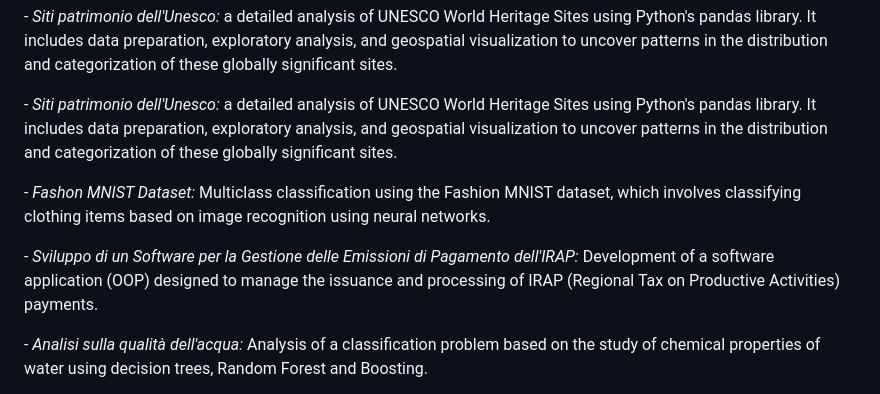
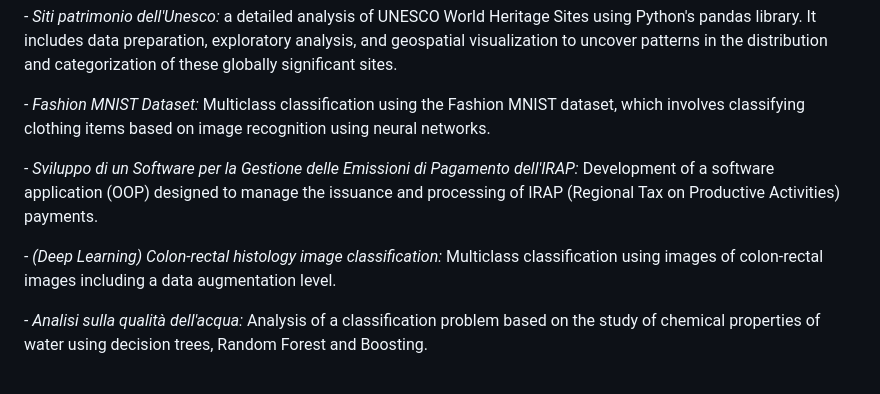
Before and after one commit to Makichiara/My-DataScience-Projects, a Markdown page: README.md, the part around the change. Drawn GitHub-style.

```diff
--- a/README.md
+++ b/README.md
@@ -19,11 +19,11 @@ All projects and their documentation are in Italian. The programming languages u
 
 *- Siti patrimonio dell'Unesco:* a detailed analysis of UNESCO World Heritage Sites using Python's pandas library. It includes data preparation, exploratory analysis, and geospatial visualization to uncover patterns in the distribution and categorization of these globally significant sites.
 
-*- Siti patrimonio dell'Unesco:* a detailed analysis of UNESCO World Heritage Sites using Python's pandas library. It includes data preparation, exploratory analysis, and geospatial visualization to uncover patterns in the distribution and categorization of these globally significant sites.
-
-*- Fashon MNIST Dataset:* Multiclass classification using the Fashion MNIST dataset, which involves classifying clothing items based on image recognition using neural networks.
+*- Fashion MNIST Dataset:* Multiclass classification using the Fashion MNIST dataset, which involves classifying clothing items based on image recognition using neural networks.
 
 *- Sviluppo di un Software per la Gestione delle Emissioni di Pagamento dell'IRAP:* Development of a software application (OOP) designed to manage the issuance and processing of IRAP (Regional Tax on Productive Activities) payments.
+
+*- (Deep Learning) Colon-rectal histology image classification:* Multiclass classification using images of colon-rectal images including a data augmentation level.
 
 *- Analisi sulla qualità dell'acqua:* Analysis of a classification problem based on the study of chemical properties of water using decision trees, Random Forest and Boosting.
 
```
